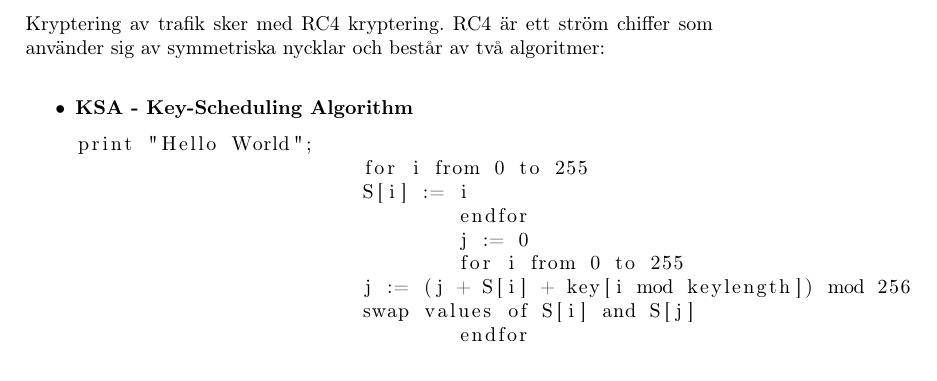
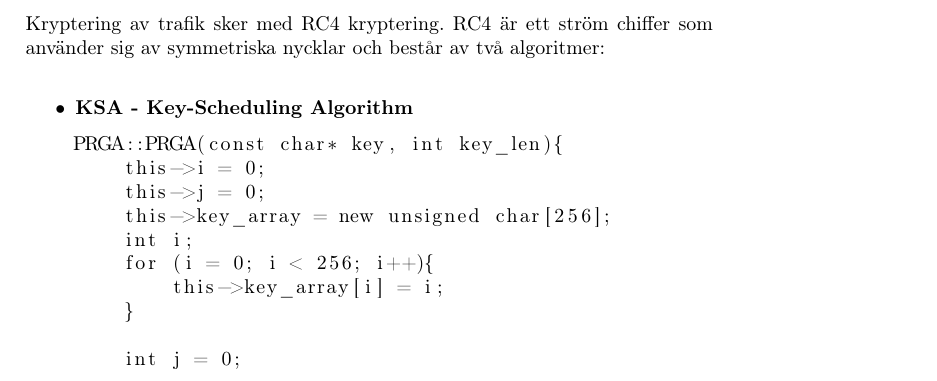
Before and after one commit to mugsan/s14d_l4_doc, a LaTeX document (tex/rapport.tex): part of page 8 of 10, cut so that both start at the same text. Compiled offline with pdfLaTeX.

Commit message:
Added code

```diff
--- a/tex/rapport.tex
+++ b/tex/rapport.tex
@@ -214,14 +214,14 @@
     		\item\textbf{KSA - Key-Scheduling Algorithm}
 
     		\begin{lstlisting}
-print "Hello World";
-	    		for i from 0 to 255
-	    		S[i] := i
-				endfor
-				j := 0
-				for i from 0 to 255
-	    		j := (j + S[i] + key[i mod keylength]) mod 256
-	    		swap values of S[i] and S[j]
-				endfor
+PRGA::PRGA(const char* key, int key_len){
+    this->i = 0;
+    this->j = 0;
+    this->key_array = new unsigned char[256];
+    int i;
+    for (i = 0; i < 256; i++){
+        this->key_array[i] = i;
+    }
 
-    		\end{lstlisting}
+    int j = 0;
+    for (i = 0; i < 256; i++){
```
Also changed, not shown: tex/rapport.tex (17 more changed lines).
